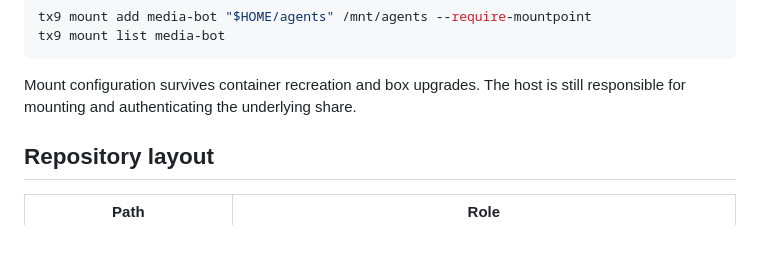
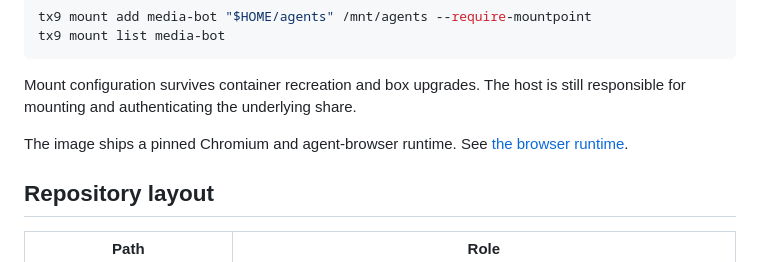
Before and after one commit to davis7dotsh/tx9, a Markdown page: README.md, the part around the change. GitHub-like rendering; blank space fills up the shorter version.

```diff
--- a/README.md
+++ b/README.md
@@ -60,6 +60,9 @@ tx9 mount list media-bot
 
 Mount configuration survives container recreation and box upgrades. The host
 is still responsible for mounting and authenticating the underlying share.
+
+The image ships a pinned Chromium and agent-browser runtime. See
+[the browser runtime](docs/browser-runtime.md).
 
 ## Repository layout
 
```
Also changed, not shown: docs/browser-runtime.md (added, +64 -0 lines).
